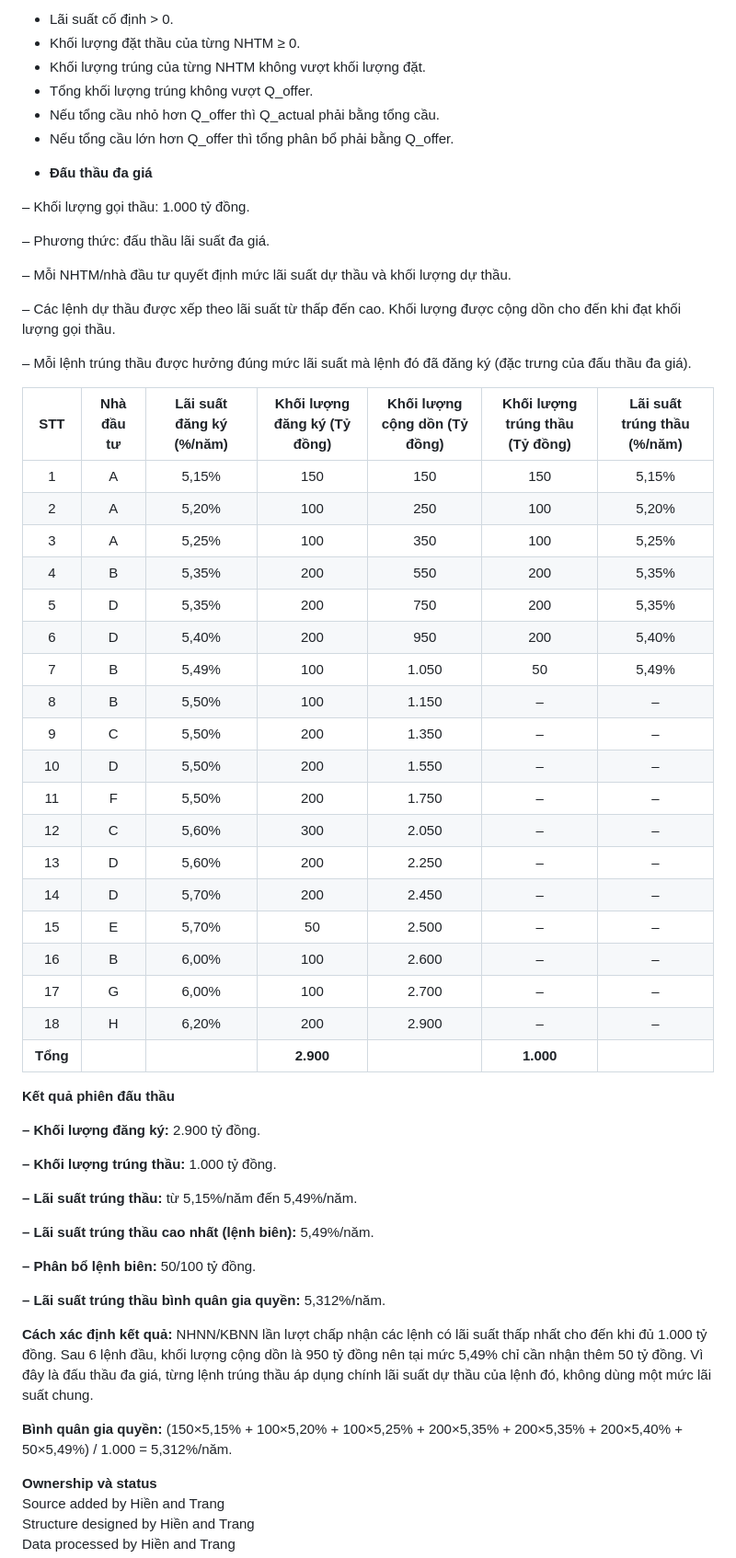
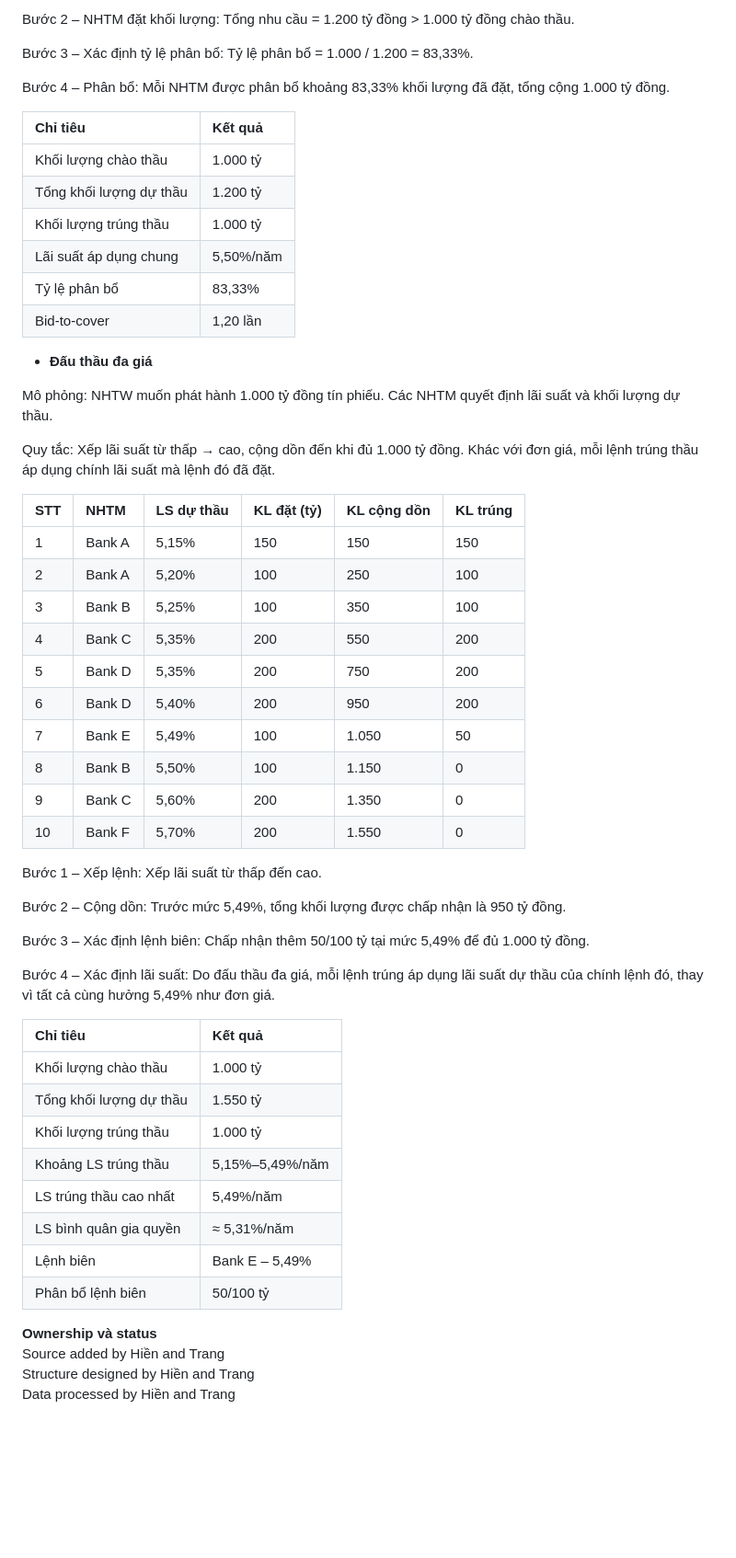
Before and after one commit to FTU-Legacy-63/G03, a Markdown page: WEEK_3.md, the part around one of its changes. Shown at 92% size. Drawn GitHub-style; blank space fills up the shorter version.

```diff
--- a/WEEK_3.md
+++ b/WEEK_3.md
@@ -111,61 +107,55 @@ Tổng khối lượng đặt thầu \= 1.200 tỷ đồng; khối lượng chà
 
-- Lãi suất cố định \> 0\.
-- Khối lượng đặt thầu của từng NHTM ≥ 0\.
-- Khối lượng trúng của từng NHTM không vượt khối lượng đặt.
-- Tổng khối lượng trúng không vượt Q\_offer.
-- Nếu tổng cầu nhỏ hơn Q\_offer thì Q\_actual phải bằng tổng cầu.
-- Nếu tổng cầu lớn hơn Q\_offer thì tổng phân bổ phải bằng Q\_offer.
+Bước 2 – NHTM đặt khối lượng: Tổng nhu cầu \= 1.200 tỷ đồng \> 1.000 tỷ đồng chào thầu.
+
+Bước 3 – Xác định tỷ lệ phân bổ: Tỷ lệ phân bổ \= 1.000 / 1.200 \= 83,33%.
+
+Bước 4 – Phân bổ: Mỗi NHTM được phân bổ khoảng 83,33% khối lượng đã đặt, tổng cộng 1.000 tỷ đồng.
+
+| Chỉ tiêu | Kết quả |
+| :---- | :---- |
+| Khối lượng chào thầu | 1.000 tỷ |
+| Tổng khối lượng dự thầu | 1.200 tỷ |
+| Khối lượng trúng thầu | 1.000 tỷ |
+| Lãi suất áp dụng chung | 5,50%/năm |
+| Tỷ lệ phân bổ | 83,33% |
+| Bid-to-cover | 1,20 lần |
 * **Đấu thầu đa giá**
 
-– Khối lượng gọi thầu: 1.000 tỷ đồng.
+Mô phỏng: NHTW muốn phát hành 1.000 tỷ đồng tín phiếu. Các NHTM quyết định lãi suất và khối lượng dự thầu.
 
-– Phương thức: đấu thầu lãi suất đa giá.
+Quy tắc: Xếp lãi suất từ thấp → cao, cộng dồn đến khi đủ 1.000 tỷ đồng. Khác với đơn giá, mỗi lệnh trúng thầu áp dụng chính lãi suất mà lệnh đó đã đặt.
 
-– Mỗi NHTM/nhà đầu tư quyết định mức lãi suất dự thầu và khối lượng dự thầu.
+| STT | NHTM | LS dự thầu | KL đặt (tỷ) | KL cộng dồn | KL trúng |
+| :---- | :---- | :---- | :---- | :---- | :---- |
+| 1 | Bank A | 5,15% | 150 | 150 | 150 |
+| 2 | Bank A | 5,20% | 100 | 250 | 100 |
+| 3 | Bank B | 5,25% | 100 | 350 | 100 |
+| 4 | Bank C | 5,35% | 200 | 550 | 200 |
+| 5 | Bank D | 5,35% | 200 | 750 | 200 |
+| 6 | Bank D | 5,40% | 200 | 950 | 200 |
+| 7 | Bank E | 5,49% | 100 | 1.050 | 50 |
+| 8 | Bank B | 5,50% | 100 | 1.150 | 0 |
+| 9 | Bank C | 5,60% | 200 | 1.350 | 0 |
+| 10 | Bank F | 5,70% | 200 | 1.550 | 0 |
 
-– Các lệnh dự thầu được xếp theo lãi suất từ thấp đến cao. Khối lượng được cộng dồn cho đến khi đạt khối lượng gọi thầu.
+Bước 1 – Xếp lệnh: Xếp lãi suất từ thấp đến cao.
 
-– Mỗi lệnh trúng thầu được hưởng đúng mức lãi suất mà lệnh đó đã đăng ký (đặc trưng của đấu thầu đa giá).
+Bước 2 – Cộng dồn: Trước mức 5,49%, tổng khối lượng được chấp nhận là 950 tỷ đồng.
 
-| STT | Nhà đầu tư | Lãi suất đăng ký (%/năm) | Khối lượng đăng ký (Tỷ đồng) | Khối lượng cộng dồn (Tỷ đồng) | Khối lượng trúng thầu (Tỷ đồng) | Lãi suất trúng thầu (%/năm) |
-| :---: | :---: | :---: | :---: | :---: | :---: | :---: |
-| 1 | A | 5,15% | 150 | 150 | 150 | 5,15% |
-| 2 | A | 5,20% | 100 | 250 | 100 | 5,20% |
-| 3 | A | 5,25% | 100 | 350 | 100 | 5,25% |
-| 4 | B | 5,35% | 200 | 550 | 200 | 5,35% |
-| 5 | D | 5,35% | 200 | 750 | 200 | 5,35% |
-| 6 | D | 5,40% | 200 | 950 | 200 | 5,40% |
-| 7 | B | 5,49% | 100 | 1.050 | 50 | 5,49% |
-| 8 | B | 5,50% | 100 | 1.150 | – | – |
-| 9 | C | 5,50% | 200 | 1.350 | – | – |
-| 10 | D | 5,50% | 200 | 1.550 | – | – |
-| 11 | F | 5,50% | 200 | 1.750 | – | – |
-| 12 | C | 5,60% | 300 | 2.050 | – | – |
-| 13 | D | 5,60% | 200 | 2.250 | – | – |
-| 14 | D | 5,70% | 200 | 2.450 | – | – |
-| 15 | E | 5,70% | 50 | 2.500 | – | – |
-| 16 | B | 6,00% | 100 | 2.600 | – | – |
-| 17 | G | 6,00% | 100 | 2.700 | – | – |
-| 18 | H | 6,20% | 200 | 2.900 | – | – |
-| **Tổng** |   |   | **2.900** |   | **1.000** |   |
+Bước 3 – Xác định lệnh biên: Chấp nhận thêm 50/100 tỷ tại mức 5,49% để đủ 1.000 tỷ đồng.
 
-**Kết quả phiên đấu thầu**
+Bước 4 – Xác định lãi suất: Do đấu thầu đa giá, mỗi lệnh trúng áp dụng lãi suất dự thầu của chính lệnh đó, thay vì tất cả cùng hưởng 5,49% như đơn giá.
 
-**– Khối lượng đăng ký:** 2.900 tỷ đồng.
-
-**– Khối lượng trúng thầu:** 1.000 tỷ đồng.
-
-**– Lãi suất trúng thầu:** từ 5,15%/năm đến 5,49%/năm.
-
-**– Lãi suất trúng thầu cao nhất (lệnh biên):** 5,49%/năm.
-
-**– Phân bổ lệnh biên:** 50/100 tỷ đồng.
-
-**– Lãi suất trúng thầu bình quân gia quyền:** 5,312%/năm.
-
-**Cách xác định kết quả:** NHNN/KBNN lần lượt chấp nhận các lệnh có lãi suất thấp nhất cho đến khi đủ 1.000 tỷ đồng. Sau 6 lệnh đầu, khối lượng cộng dồn là 950 tỷ đồng nên tại mức 5,49% chỉ cần nhận thêm 50 tỷ đồng. Vì đây là đấu thầu đa giá, từng lệnh trúng thầu áp dụng chính lãi suất dự thầu của lệnh đó, không dùng một mức lãi suất chung.
-
-**Bình quân gia quyền:** (150×5,15% \+ 100×5,20% \+ 100×5,25% \+ 200×5,35% \+ 200×5,35% \+ 200×5,40% \+ 50×5,49%) / 1.000 \= 5,312%/năm.
+| Chỉ tiêu | Kết quả |
+| :---- | :---- |
+| Khối lượng chào thầu | 1.000 tỷ |
+| Tổng khối lượng dự thầu | 1.550 tỷ |
+| Khối lượng trúng thầu | 1.000 tỷ |
+| Khoảng LS trúng thầu | 5,15%–5,49%/năm |
+| LS trúng thầu cao nhất | 5,49%/năm |
+| LS bình quân gia quyền | ≈ 5,31%/năm |
+| Lệnh biên | Bank E – 5,49% |
+| Phân bổ lệnh biên | 50/100 tỷ |
 
 **Ownership và status**
 Source added by Hiền and Trang
```
Also changed, not shown: other parts of WEEK_3.md (+23 -27 lines).
